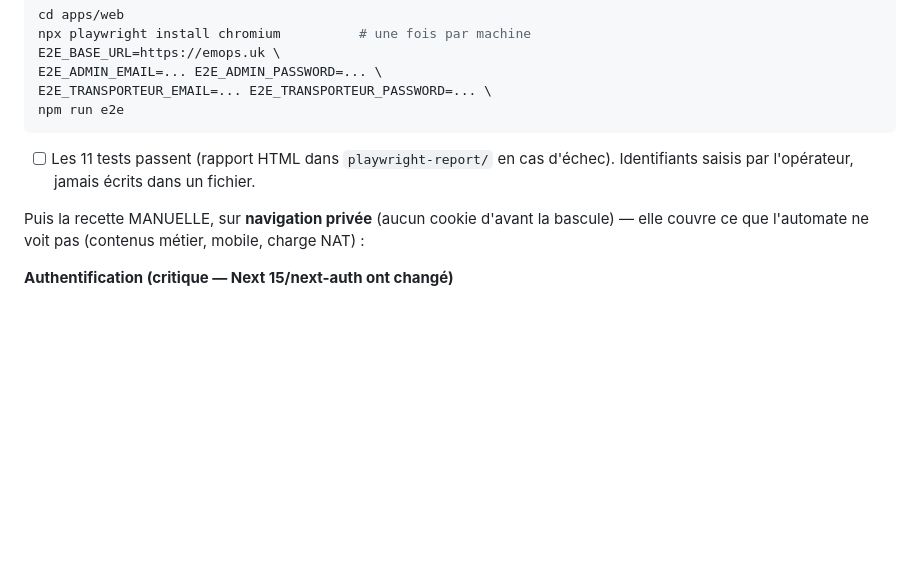
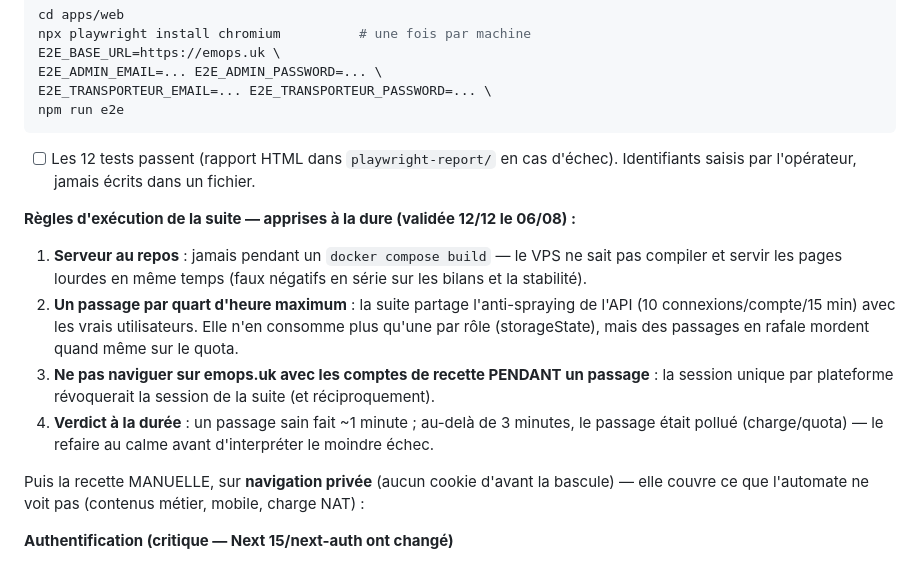
Before and after one commit to djyolesal/telecom-platform, a Markdown page: RUNBOOK-BASCULE-2026-08.md, the part around the change. Drawn GitHub-style; blank space fills up the shorter version.

Commit message:
docs(bascule): recette E2E validée 12/12 — règles d'exécution consignées
Serveur au repos, un passage par quart d'heure (anti-spraying partagé), pas
de navigation avec les comptes de recette pendant la suite, verdict à la
durée (~1 min sain, > 3 min pollué). Quatre règles payées comptant pendant
la campagne de stabilisation.

Co-Authored-By: Claude Opus 4.8 <noreply@anthropic.com>

````diff
--- a/RUNBOOK-BASCULE-2026-08.md
+++ b/RUNBOOK-BASCULE-2026-08.md
@@ -103,8 +103,23 @@ E2E_TRANSPORTEUR_EMAIL=... E2E_TRANSPORTEUR_PASSWORD=... \
 npm run e2e
 ```
 
-- [ ] Les 11 tests passent (rapport HTML dans `playwright-report/` en cas d'échec).
+- [ ] Les 12 tests passent (rapport HTML dans `playwright-report/` en cas d'échec).
       Identifiants saisis par l'opérateur, jamais écrits dans un fichier.
+
+**Règles d'exécution de la suite — apprises à la dure (validée 12/12 le 06/08) :**
+1. **Serveur au repos** : jamais pendant un `docker compose build` — le VPS ne
+   sait pas compiler et servir les pages lourdes en même temps (faux négatifs
+   en série sur les bilans et la stabilité).
+2. **Un passage par quart d'heure maximum** : la suite partage l'anti-spraying
+   de l'API (10 connexions/compte/15 min) avec les vrais utilisateurs. Elle
+   n'en consomme plus qu'une par rôle (storageState), mais des passages en
+   rafale mordent quand même sur le quota.
+3. **Ne pas naviguer sur emops.uk avec les comptes de recette PENDANT un
+   passage** : la session unique par plateforme révoquerait la session de la
+   suite (et réciproquement).
+4. **Verdict à la durée** : un passage sain fait ~1 minute ; au-delà de
+   3 minutes, le passage était pollué (charge/quota) — le refaire au calme
+   avant d'interpréter le moindre échec.
 
 Puis la recette MANUELLE, sur **navigation privée** (aucun cookie d'avant la bascule) — elle
 couvre ce que l'automate ne voit pas (contenus métier, mobile, charge NAT) :
````
